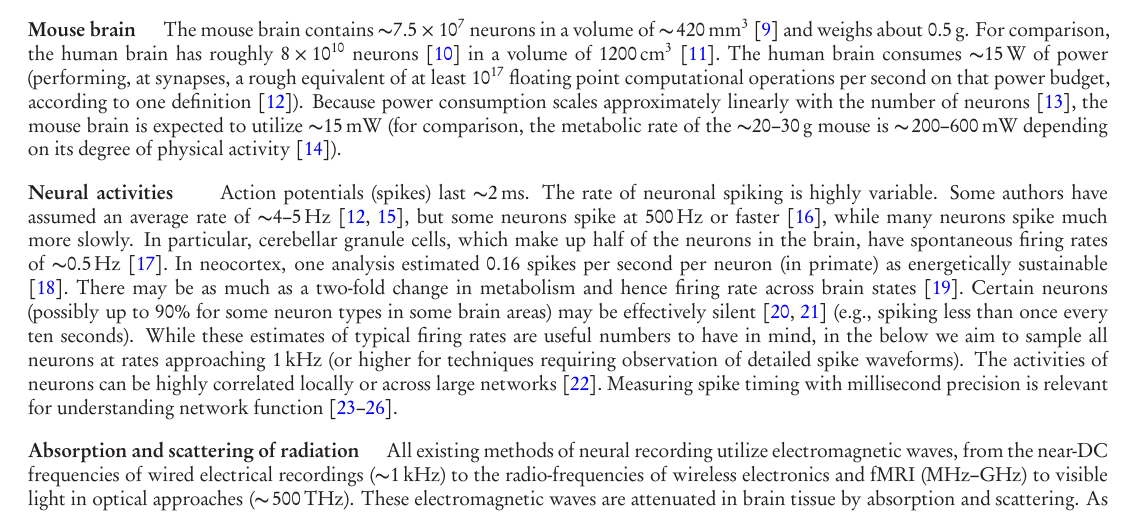
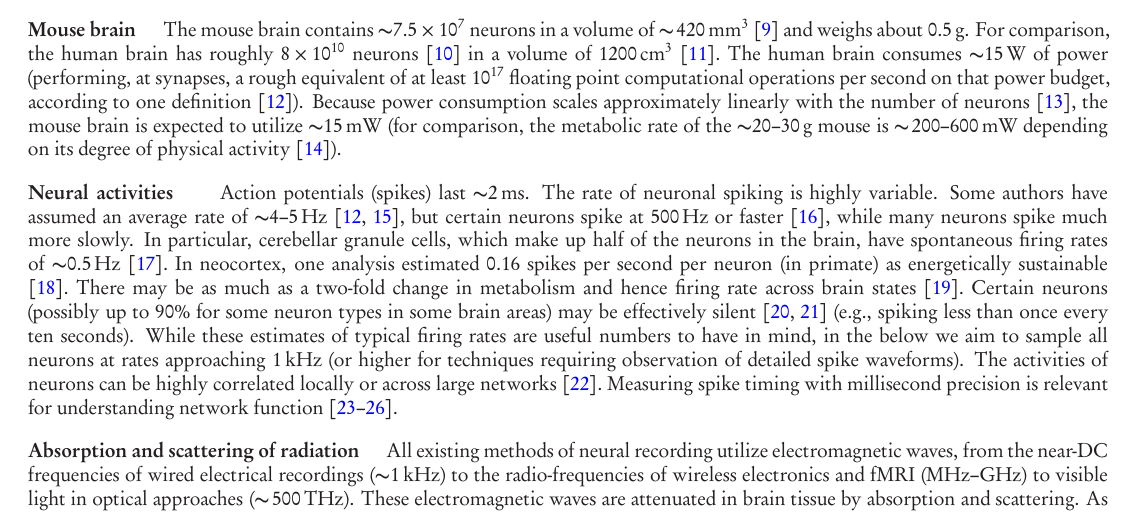
Before and after one commit to nemaload/PoBAM, a LaTeX paper (pobam.tex): part of page 3 of 39, cut so that both start at the same text. The pictures show the PDF file pobam.pdf that the author committed with the source.

Commit message:
some-->certain

```diff
--- a/pobam.tex
+++ b/pobam.tex
@@ -116,7 +116,7 @@ Because power consumption scales approximately linearly with the number of neuro
 
 \paragraph{Neural activities}
 Action potentials (spikes) last \SI{\ca 2}{\milli\second}.
-The rate of neuronal spiking is highly variable. Some authors have assumed an average rate of \SIrange{\ca 4}{5}{\hertz}~\cite{sarpeshkar10, harris2012synaptic}, but some neurons spike at \SI{500}{\hertz} or faster~\cite{gittis10}, while many neurons spike much more slowly. In particular, cerebellar granule cells, which make up half of the neurons in the brain, have spontaneous firing rates of \SI{\ca 0.5}{\hertz} \cite{chadderton2004integration}. In neocortex, one analysis estimated 0.16 spikes per second per neuron (in primate) as energetically sustainable \cite{lennie2003cost}. There may be as much as a two-fold change in metabolism and hence firing rate across brain states \cite{howarth2012updated}. Certain neurons (possibly up to 90$\%$ for some neuron types in some brain areas) may be effectively silent \cite{Shoham2006, Barth2012345} (e.g., spiking less than once every ten seconds). While these estimates of  typical firing rates are useful numbers to have in mind, in the below we aim to sample all neurons at rates approaching \SI{1}{\kilo\hertz} (or higher for techniques requiring observation of detailed spike waveforms). The activities of neurons can be highly correlated locally or across large networks \cite{schneidman2006weak}. Measuring spike timing with millisecond precision is relevant for understanding network function \cite{markram2011history, Babadi2013, Taillefumier27032013, Gire2013416}.
+The rate of neuronal spiking is highly variable. Some authors have assumed an average rate of \SIrange{\ca 4}{5}{\hertz}~\cite{sarpeshkar10, harris2012synaptic}, but certain neurons spike at \SI{500}{\hertz} or faster~\cite{gittis10}, while many neurons spike much more slowly. In particular, cerebellar granule cells, which make up half of the neurons in the brain, have spontaneous firing rates of \SI{\ca 0.5}{\hertz} \cite{chadderton2004integration}. In neocortex, one analysis estimated 0.16 spikes per second per neuron (in primate) as energetically sustainable \cite{lennie2003cost}. There may be as much as a two-fold change in metabolism and hence firing rate across brain states \cite{howarth2012updated}. Certain neurons (possibly up to 90$\%$ for some neuron types in some brain areas) may be effectively silent \cite{Shoham2006, Barth2012345} (e.g., spiking less than once every ten seconds). While these estimates of  typical firing rates are useful numbers to have in mind, in the below we aim to sample all neurons at rates approaching \SI{1}{\kilo\hertz} (or higher for techniques requiring observation of detailed spike waveforms). The activities of neurons can be highly correlated locally or across large networks \cite{schneidman2006weak}. Measuring spike timing with millisecond precision is relevant for understanding network function \cite{markram2011history, Babadi2013, Taillefumier27032013, Gire2013416}.
 
 \paragraph{Absorption and scattering of radiation}
 All existing methods of neural recording utilize electromagnetic waves, from the near-DC frequencies of wired electrical recordings (\SI{\ca 1}{\kilo\hertz}) to the radio-frequencies of wireless electronics and fMRI (MHz--GHz) to visible light in optical approaches (\SI{\ca 500}{\tera\hertz}).
```
Also changed, not shown: pobam.pdf.
